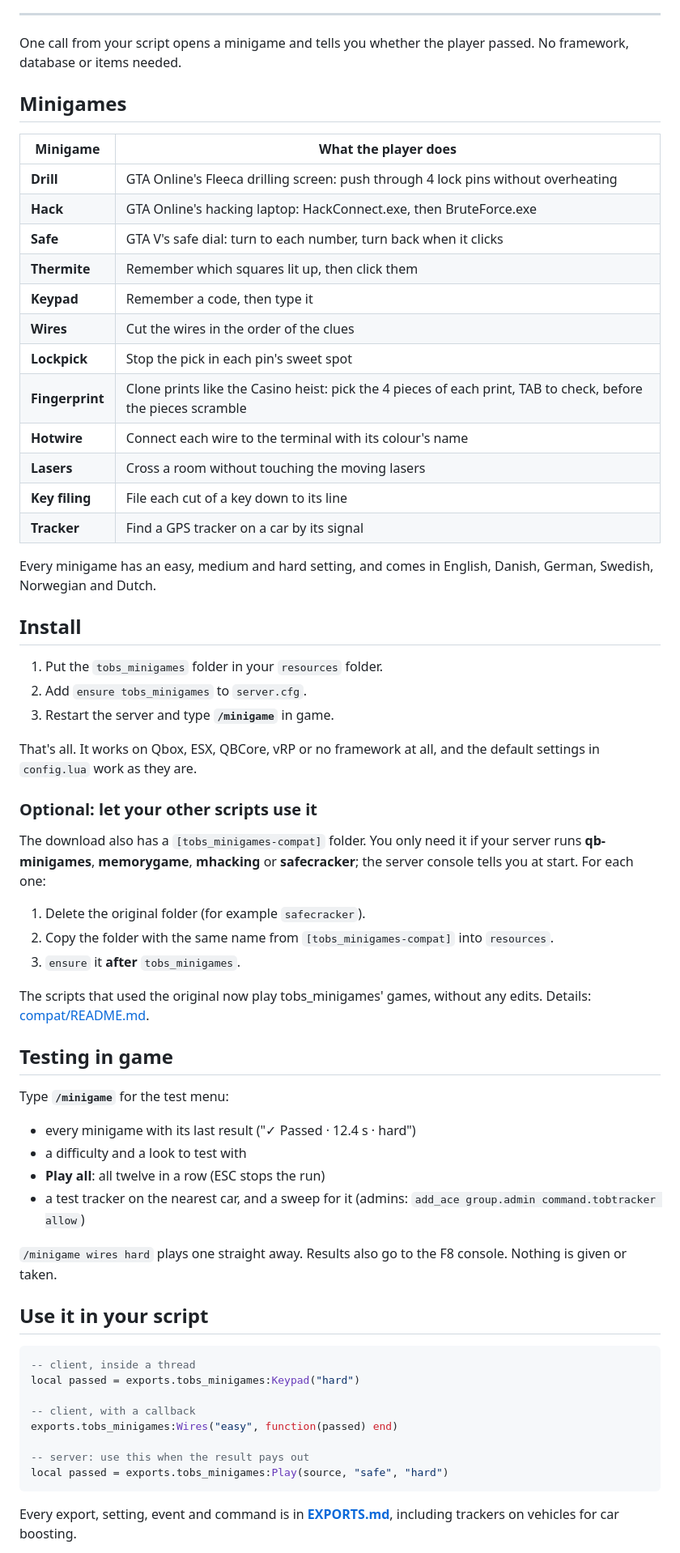
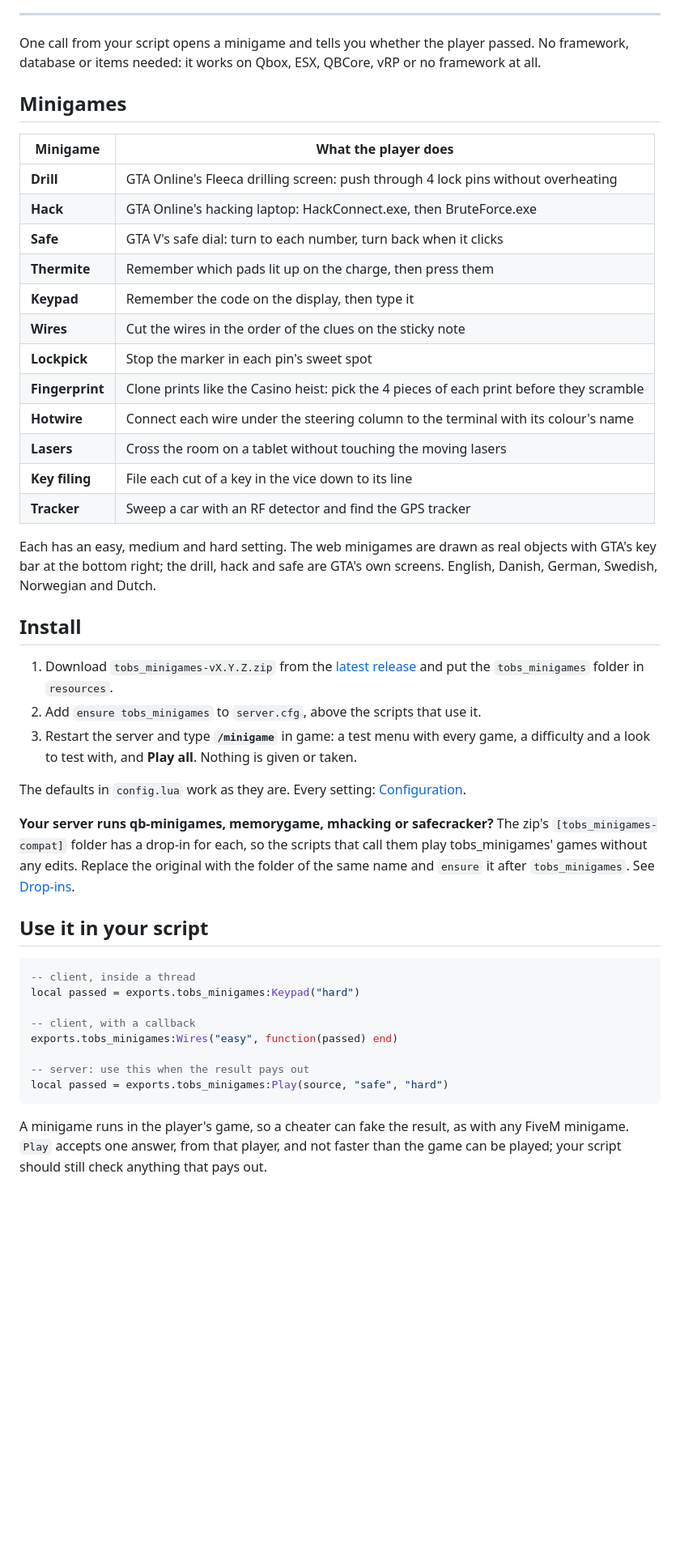
Before and after one commit to Vega421/tobs_minigames, a Markdown page: README.md, the part around one of its changes. Shown at 81% size. GitHub-like rendering; blank space fills up the shorter version.

Commit message:
README for the release: shorter, the current games, links to the docs

````diff
--- a/README.md
+++ b/README.md
@@ -14,7 +14,7 @@
 
 ---
 
-One call from your script opens a minigame and tells you whether the player passed. No framework, database or items needed.
+One call from your script opens a minigame and tells you whether the player passed. No framework, database or items needed: it works on Qbox, ESX, QBCore, vRP or no framework at all.
 
 ## Minigames
 
@@ -23,46 +23,27 @@ One call from your script opens a minigame and tells you whether the player pass
 | **Drill** | GTA Online's Fleeca drilling screen: push through 4 lock pins without overheating |
 | **Hack** | GTA Online's hacking laptop: HackConnect.exe, then BruteForce.exe |
 | **Safe** | GTA V's safe dial: turn to each number, turn back when it clicks |
-| **Thermite** | Remember which squares lit up, then click them |
-| **Keypad** | Remember a code, then type it |
-| **Wires** | Cut the wires in the order of the clues |
-| **Lockpick** | Stop the pick in each pin's sweet spot |
-| **Fingerprint** | Clone prints like the Casino heist: pick the 4 pieces of each print, TAB to check, before the pieces scramble |
-| **Hotwire** | Connect each wire to the terminal with its colour's name |
-| **Lasers** | Cross a room without touching the moving lasers |
-| **Key filing** | File each cut of a key down to its line |
-| **Tracker** | Find a GPS tracker on a car by its signal |
+| **Thermite** | Remember which pads lit up on the charge, then press them |
+| **Keypad** | Remember the code on the display, then type it |
+| **Wires** | Cut the wires in the order of the clues on the sticky note |
+| **Lockpick** | Stop the marker in each pin's sweet spot |
+| **Fingerprint** | Clone prints like the Casino heist: pick the 4 pieces of each print before they scramble |
+| **Hotwire** | Connect each wire under the steering column to the terminal with its colour's name |
+| **Lasers** | Cross the room on a tablet without touching the moving lasers |
+| **Key filing** | File each cut of a key in the vice down to its line |
+| **Tracker** | Sweep a car with an RF detector and find the GPS tracker |
 
-Every minigame has an easy, medium and hard setting, and comes in English, Danish, German, Swedish, Norwegian and Dutch.
+Each has an easy, medium and hard setting. The web minigames are drawn as real objects with GTA's key bar at the bottom right; the drill, hack and safe are GTA's own screens. English, Danish, German, Swedish, Norwegian and Dutch.
 
 ## Install
 
-1. Put the `tobs_minigames` folder in your `resources` folder.
-2. Add `ensure tobs_minigames` to `server.cfg`.
-3. Restart the server and type **`/minigame`** in game.
+1. Download `tobs_minigames-vX.Y.Z.zip` from the [latest release](https://github.com/Vega421/tobs_minigames/releases/latest) and put the `tobs_minigames` folder in `resources`.
+2. Add `ensure tobs_minigames` to `server.cfg`, above the scripts that use it.
+3. Restart the server and type **`/minigame`** in game: a test menu with every game, a difficulty and a look to test with, and **Play all**. Nothing is given or taken.
 
-That's all. It works on Qbox, ESX, QBCore, vRP or no framework at all, and the default settings in `config.lua` work as they are.
+The defaults in `config.lua` work as they are. Every setting: [Configuration](https://vega421.github.io/scripts/tobs-minigames/configuration/).
 
-### Optional: let your other scripts use it
-
-The download also has a `[tobs_minigames-compat]` folder. You only need it if your server runs **qb-minigames**, **memorygame**, **mhacking** or **safecracker**; the server console tells you at start. For each one:
-
-1. Delete the original folder (for example `safecracker`).
-2. Copy the folder with the same name from `[tobs_minigames-compat]` into `resources`.
-3. `ensure` it **after** `tobs_minigames`.
-
-The scripts that used the original now play tobs_minigames' games, without any edits. Details: [compat/README.md](compat/README.md).
-
-## Testing in game
-
-Type **`/minigame`** for the test menu:
-
-- every minigame with its last result ("✓ Passed · 12.4 s · hard")
-- a difficulty and a look to test with
-- **Play all**: all twelve in a row (ESC stops the run)
-- a test tracker on the nearest car, and a sweep for it (admins: `add_ace group.admin command.tobtracker allow`)
-
-`/minigame wires hard` plays one straight away. Results also go to the F8 console. Nothing is given or taken.
+**Your server runs qb-minigames, memorygame, mhacking or safecracker?** The zip's `[tobs_minigames-compat]` folder has a drop-in for each, so the scripts that call them play tobs_minigames' games without any edits. Replace the original with the folder of the same name and `ensure` it after `tobs_minigames`. See [Drop-ins](https://vega421.github.io/scripts/tobs-minigames/drop-ins/).
 
 ## Use it in your script
 
@@ -77,5 +58,5 @@ exports.tobs_minigames:Wires("easy", function(passed) end)
 local passed = exports.tobs_minigames:Play(source, "safe", "hard")
 ```
 
-Every export, setting, event and command is in **[EXPORTS.md](EXPORTS.md)**, including trackers on vehicles for car boosting.
+A minigame runs in the player's game, so a cheater can fake the result, as with any FiveM minigame. `Play` accepts one answer, from that player, and not faster than the game can be played; your script should still check anything that pays out.
 
````
Also changed, not shown: other parts of README.md (+6 -36 lines).
